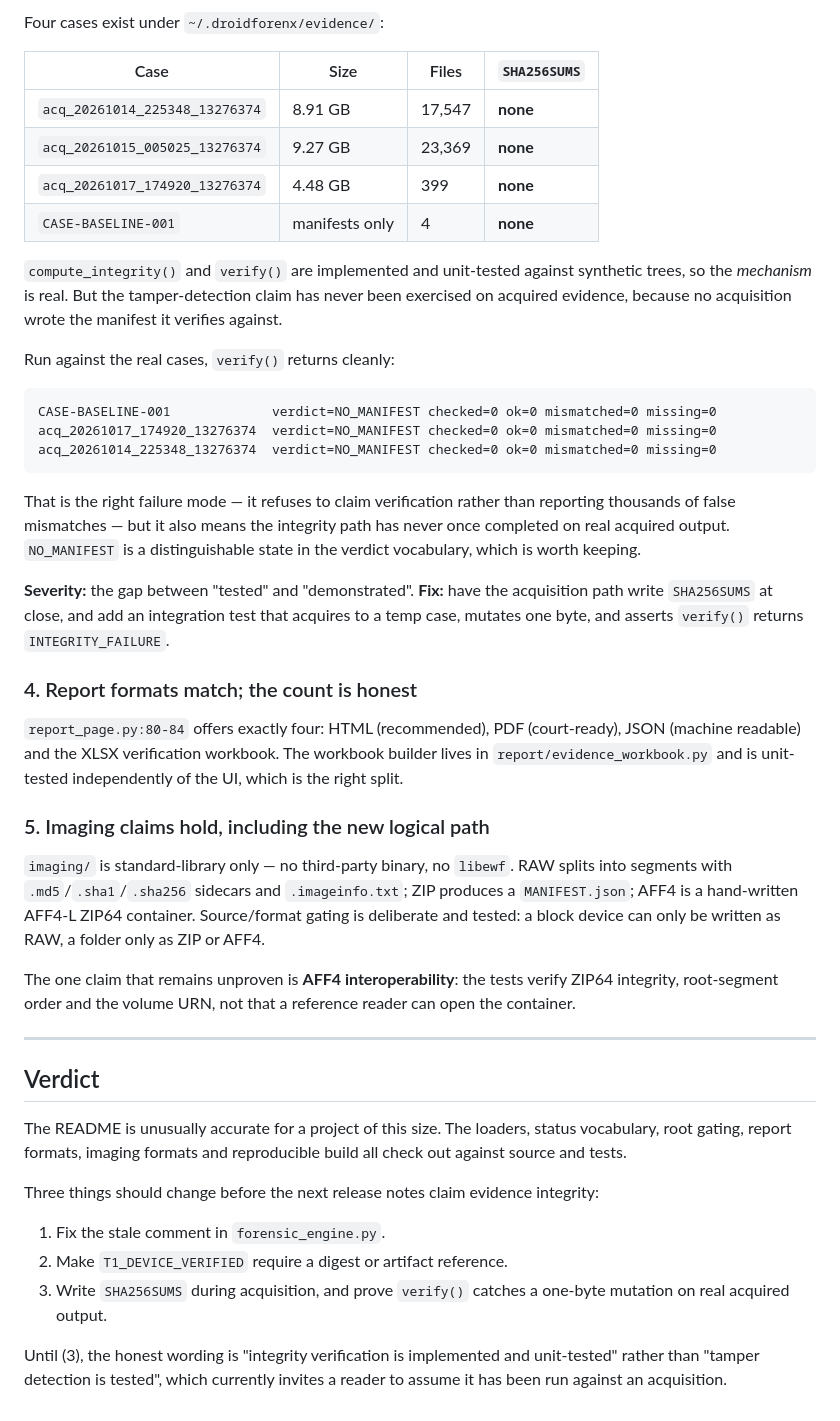
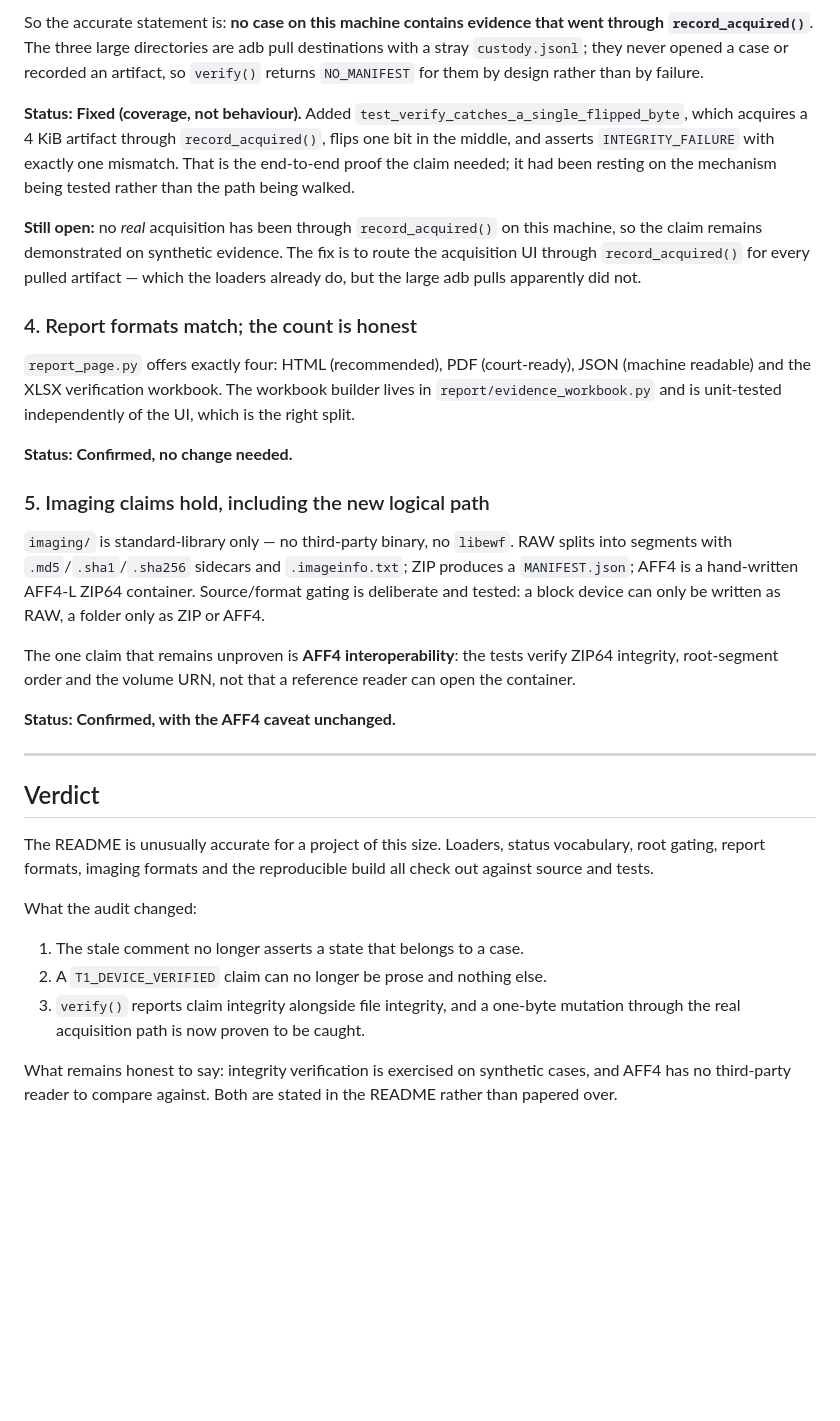
Before and after one commit to tecxe/DroidForenX, a Markdown page: docs/research/feature-map.md, the part around one of its changes. GitHub-like rendering; blank space fills up the shorter version.

````diff
--- a/docs/research/feature-map.md
+++ b/docs/research/feature-map.md
@@ -92,42 +111,30 @@ digest from the same case, and reject a record whose artifacts are absent.
 
-Four cases exist under `~/.droidforenx/evidence/`:
+So the accurate statement is: **no case on this machine contains evidence that
+went through `record_acquired()`**. The three large directories are adb pull
+destinations with a stray `custody.jsonl`; they never opened a case or recorded
+an artifact, so `verify()` returns `NO_MANIFEST` for them by design rather than
+by failure.
 
-| Case | Size | Files | `SHA256SUMS` |
-|---|---|---|---|
-| `acq_20261014_225348_13276374` | 8.91 GB | 17,547 | **none** |
-| `acq_20261015_005025_13276374` | 9.27 GB | 23,369 | **none** |
-| `acq_20261017_174920_13276374` | 4.48 GB | 399 | **none** |
-| `CASE-BASELINE-001` | manifests only | 4 | **none** |
+**Status: Fixed (coverage, not behaviour).** Added
+`test_verify_catches_a_single_flipped_byte`, which acquires a 4 KiB artifact
+through `record_acquired()`, flips one bit in the middle, and asserts
+`INTEGRITY_FAILURE` with exactly one mismatch. That is the end-to-end proof the
+claim needed; it had been resting on the mechanism being tested rather than the
+path being walked.
 
-`compute_integrity()` and `verify()` are implemented and unit-tested against
-synthetic trees, so the *mechanism* is real. But the tamper-detection claim has
-never been exercised on acquired evidence, because no acquisition wrote the
-manifest it verifies against.
-
-Run against the real cases, `verify()` returns cleanly:
-
-```
-CASE-BASELINE-001             verdict=NO_MANIFEST checked=0 ok=0 mismatched=0 missing=0
-acq_20261017_174920_13276374  verdict=NO_MANIFEST checked=0 ok=0 mismatched=0 missing=0
-acq_20261014_225348_13276374  verdict=NO_MANIFEST checked=0 ok=0 mismatched=0 missing=0
-```
-
-That is the right failure mode — it refuses to claim verification rather than
-reporting thousands of false mismatches — but it also means the integrity path
-has never once completed on real acquired output. `NO_MANIFEST` is a
-distinguishable state in the verdict vocabulary, which is worth keeping.
-
-**Severity:** the gap between "tested" and "demonstrated".
-**Fix:** have the acquisition path write `SHA256SUMS` at close, and add an
-integration test that acquires to a temp case, mutates one byte, and asserts
-`verify()` returns `INTEGRITY_FAILURE`.
+**Still open:** no *real* acquisition has been through `record_acquired()` on this
+machine, so the claim remains demonstrated on synthetic evidence. The fix is to
+route the acquisition UI through `record_acquired()` for every pulled artifact —
+which the loaders already do, but the large adb pulls apparently did not.
 
 ### 4. Report formats match; the count is honest
 
-`report_page.py:80-84` offers exactly four: HTML (recommended), PDF
-(court-ready), JSON (machine readable) and the XLSX verification workbook. The
-workbook builder lives in `report/evidence_workbook.py` and is unit-tested
-independently of the UI, which is the right split.
+`report_page.py` offers exactly four: HTML (recommended), PDF (court-ready), JSON
+(machine readable) and the XLSX verification workbook. The workbook builder lives
+in `report/evidence_workbook.py` and is unit-tested independently of the UI,
+which is the right split.
+
+**Status: Confirmed, no change needed.**
 
 ### 5. Imaging claims hold, including the new logical path
 
@@ -141,22 +148,23 @@ The one claim that remains unproven is **AFF4 interoperability**: the tests
 verify ZIP64 integrity, root-segment order and the volume URN, not that a
 reference reader can open the container.
 
+**Status: Confirmed, with the AFF4 caveat unchanged.**
+
 ---
 
 ## Verdict
 
-The README is unusually accurate for a project of this size. The loaders, status
-vocabulary, root gating, report formats, imaging formats and reproducible build
-all check out against source and tests.
+The README is unusually accurate for a project of this size. Loaders, status
+vocabulary, root gating, report formats, imaging formats and the reproducible
+build all check out against source and tests.
 
-Three things should change before the next release notes claim evidence
-integrity:
+What the audit changed:
 
-1. Fix the stale comment in `forensic_engine.py`.
-2. Make `T1_DEVICE_VERIFIED` require a digest or artifact reference.
-3. Write `SHA256SUMS` during acquisition, and prove `verify()` catches a
-   one-byte mutation on real acquired output.
+1. The stale comment no longer asserts a state that belongs to a case.
+2. A `T1_DEVICE_VERIFIED` claim can no longer be prose and nothing else.
+3. `verify()` reports claim integrity alongside file integrity, and a one-byte
+   mutation through the real acquisition path is now proven to be caught.
 
-Until (3), the honest wording is "integrity verification is implemented and
-unit-tested" rather than "tamper detection is tested", which currently invites a
-reader to assume it has been run against an acquisition.
+What remains honest to say: integrity verification is exercised on synthetic
+cases, and AFF4 has no third-party reader to compare against. Both are stated in
+the README rather than papered over.
````
Also changed, not shown: other parts of docs/research/feature-map.md (+61 -42 lines).
